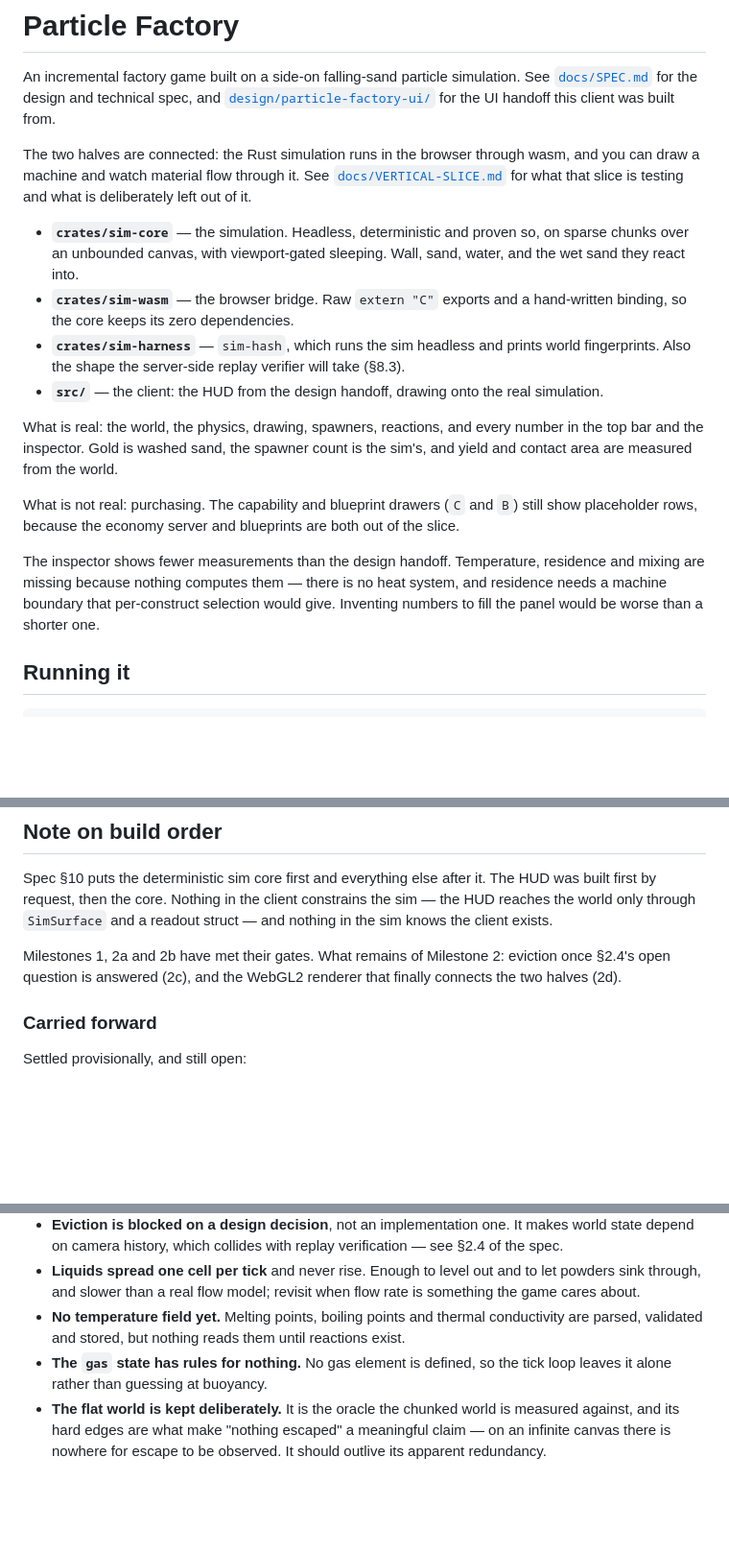
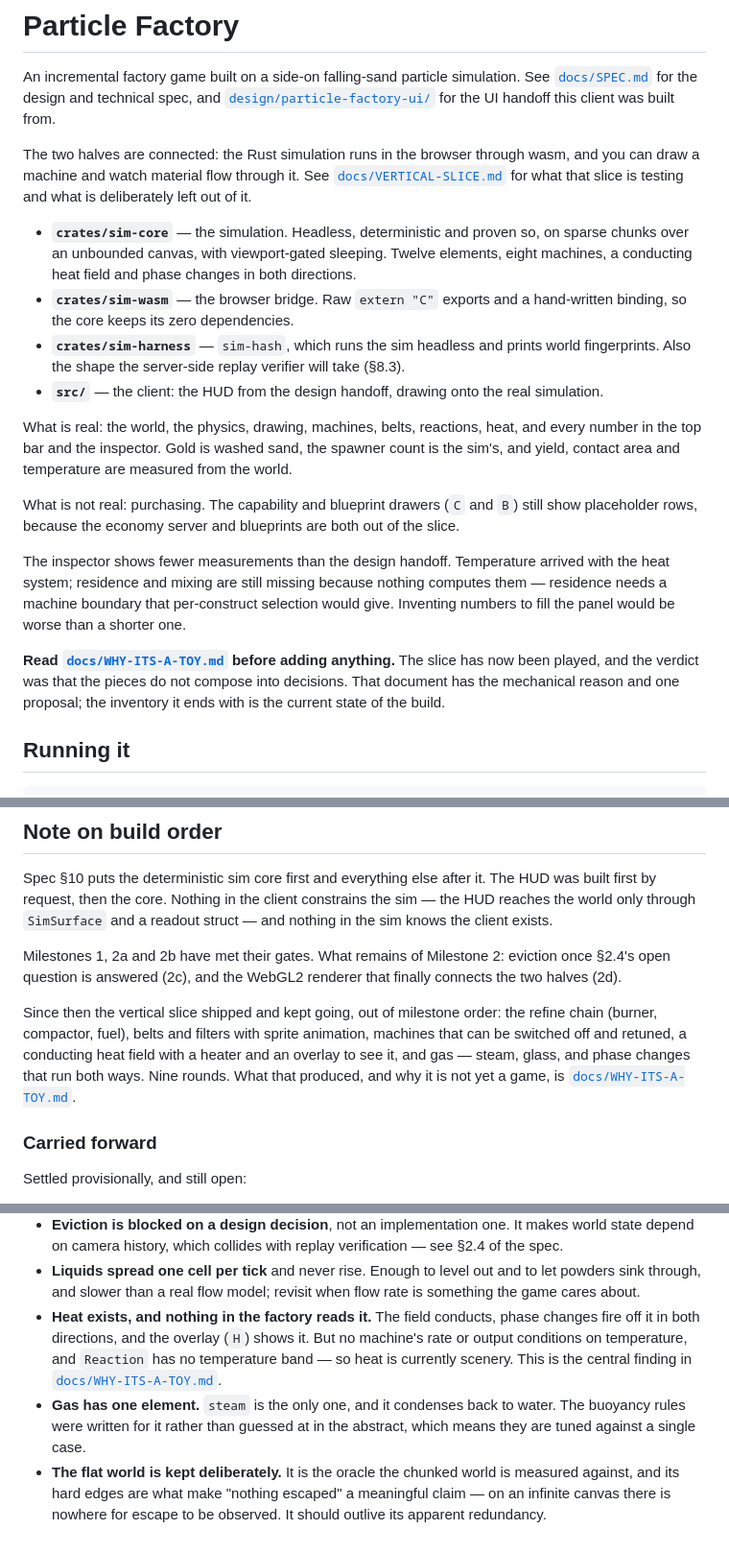
Before and after one commit to Dusky/spearmint, a Markdown page: README.md, 3 parts joined by grey strips. Shown at 96% size. GitHub-like rendering; blank space fills up the shorter version.

```diff
--- a/README.md
+++ b/README.md
@@ -11,8 +11,9 @@ you can draw a machine and watch material flow through it. See
 what is deliberately left out of it.
 
 - **`crates/sim-core`** — the simulation. Headless, deterministic and proven so, on
-  sparse chunks over an unbounded canvas, with viewport-gated sleeping. Wall, sand,
-  water, and the wet sand they react into.
+  sparse chunks over an unbounded canvas, with viewport-gated sleeping. Twelve
+  elements, eight machines, a conducting heat field and phase changes in both
+  directions.
 - **`crates/sim-wasm`** — the browser bridge. Raw `extern "C"` exports and a
   hand-written binding, so the core keeps its zero dependencies.
 - **`crates/sim-harness`** — `sim-hash`, which runs the sim headless and prints world
@@ -20,18 +21,23 @@ what is deliberately left out of it.
 - **`src/`** — the client: the HUD from the design handoff, drawing onto the real
   simulation.
 
-What is real: the world, the physics, drawing, spawners, reactions, and every number in
-the top bar and the inspector. Gold is washed sand, the spawner count is the sim's, and
-yield and contact area are measured from the world.
+What is real: the world, the physics, drawing, machines, belts, reactions, heat, and
+every number in the top bar and the inspector. Gold is washed sand, the spawner count is
+the sim's, and yield, contact area and temperature are measured from the world.
 
 What is not real: purchasing. The capability and blueprint drawers (`C` and `B`) still
 show placeholder rows, because the economy server and blueprints are both out of the
 slice.
 
-The inspector shows fewer measurements than the design handoff. Temperature, residence
-and mixing are missing because nothing computes them — there is no heat system, and
-residence needs a machine boundary that per-construct selection would give. Inventing
-numbers to fill the panel would be worse than a shorter one.
+The inspector shows fewer measurements than the design handoff. Temperature arrived
+with the heat system; residence and mixing are still missing because nothing computes
+them — residence needs a machine boundary that per-construct selection would give.
+Inventing numbers to fill the panel would be worse than a shorter one.
+
+**Read [`docs/WHY-ITS-A-TOY.md`](docs/WHY-ITS-A-TOY.md) before adding anything.** The
+slice has now been played, and the verdict was that the pieces do not compose into
+decisions. That document has the mechanical reason and one proposal; the inventory it
+ends with is the current state of the build.
 
 ## Running it
 
@@ -307,6 +319,13 @@ Milestones 1, 2a and 2b have met their gates. What remains of Milestone 2: evict
 §2.4's open question is answered (2c), and the WebGL2 renderer that finally connects the
 two halves (2d).
 
+Since then the vertical slice shipped and kept going, out of milestone order: the refine
+chain (burner, compactor, fuel), belts and filters with sprite animation, machines that
+can be switched off and retuned, a conducting heat field with a heater and an overlay to
+see it, and gas — steam, glass, and phase changes that run both ways. Nine rounds. What
+that produced, and why it is not yet a game, is
+[`docs/WHY-ITS-A-TOY.md`](docs/WHY-ITS-A-TOY.md).
+
 ### Carried forward
 
 Settled provisionally, and still open:
@@ -326,10 +345,14 @@ Settled provisionally, and still open:
 - **Liquids spread one cell per tick** and never rise. Enough to level out and to let
   powders sink through, and slower than a real flow model; revisit when flow rate is
   something the game cares about.
-- **No temperature field yet.** Melting points, boiling points and thermal conductivity
-  are parsed, validated and stored, but nothing reads them until reactions exist.
-- **The `gas` state has rules for nothing.** No gas element is defined, so the tick
-  loop leaves it alone rather than guessing at buoyancy.
+- **Heat exists, and nothing in the factory reads it.** The field conducts, phase
+  changes fire off it in both directions, and the overlay (`H`) shows it. But no
+  machine's rate or output conditions on temperature, and `Reaction` has no temperature
+  band — so heat is currently scenery. This is the central finding in
+  [`docs/WHY-ITS-A-TOY.md`](docs/WHY-ITS-A-TOY.md).
+- **Gas has one element.** `steam` is the only one, and it condenses back to water. The
+  buoyancy rules were written for it rather than guessed at in the abstract, which means
+  they are tuned against a single case.
 - **The flat world is kept deliberately.** It is the oracle the chunked world is
   measured against, and its hard edges are what make "nothing escaped" a meaningful
   claim — on an infinite canvas there is nowhere for escape to be observed. It should
```
Also changed, not shown: other parts of README.md (+10 -4 lines), docs/VERTICAL-SLICE.md (+23 -8 lines), docs/WHY-ITS-A-TOY.md (added, +154 -0 lines).
